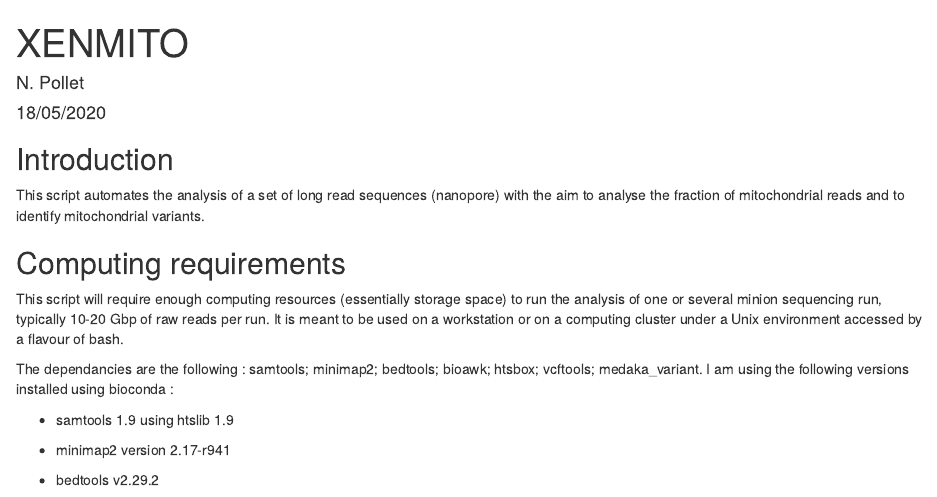
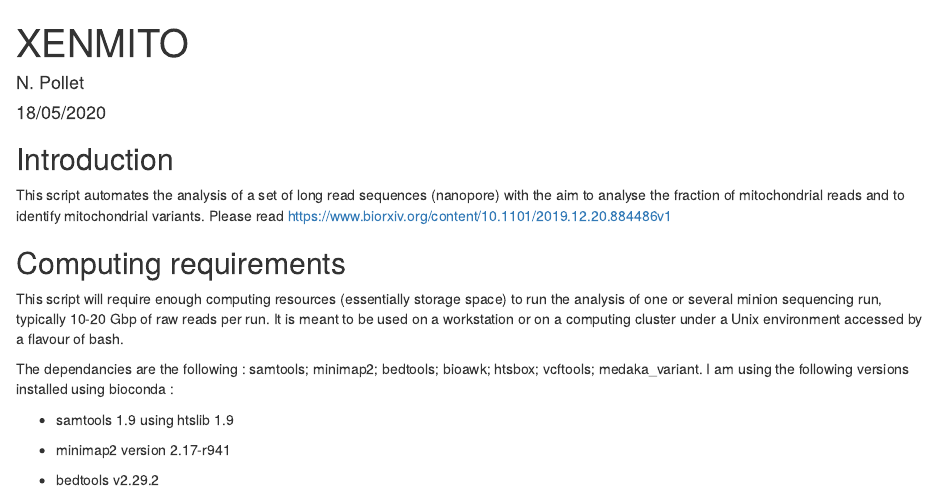
Before and after one commit to npollet/mimigenomics, an R Markdown document (xenmito.Rmd): the page in a window 1100 px wide, from its top. The pictures show the output file xenmito.html that the author committed with the source, opened offline.

Commit message:
Added biorxiv link

```diff
--- a/xenmito.Rmd
+++ b/xenmito.Rmd
@@ -7,6 +7,8 @@ output: html_document
 ## Introduction
 
 This script automates the analysis of a set of long read sequences (nanopore) with the aim to analyse the fraction of mitochondrial reads and to identify mitochondrial variants.
+
+Please read https://www.biorxiv.org/content/10.1101/2019.12.20.884486v1
 
 ## Computing requirements
 
```
Also changed, not shown: xenmito.html.
